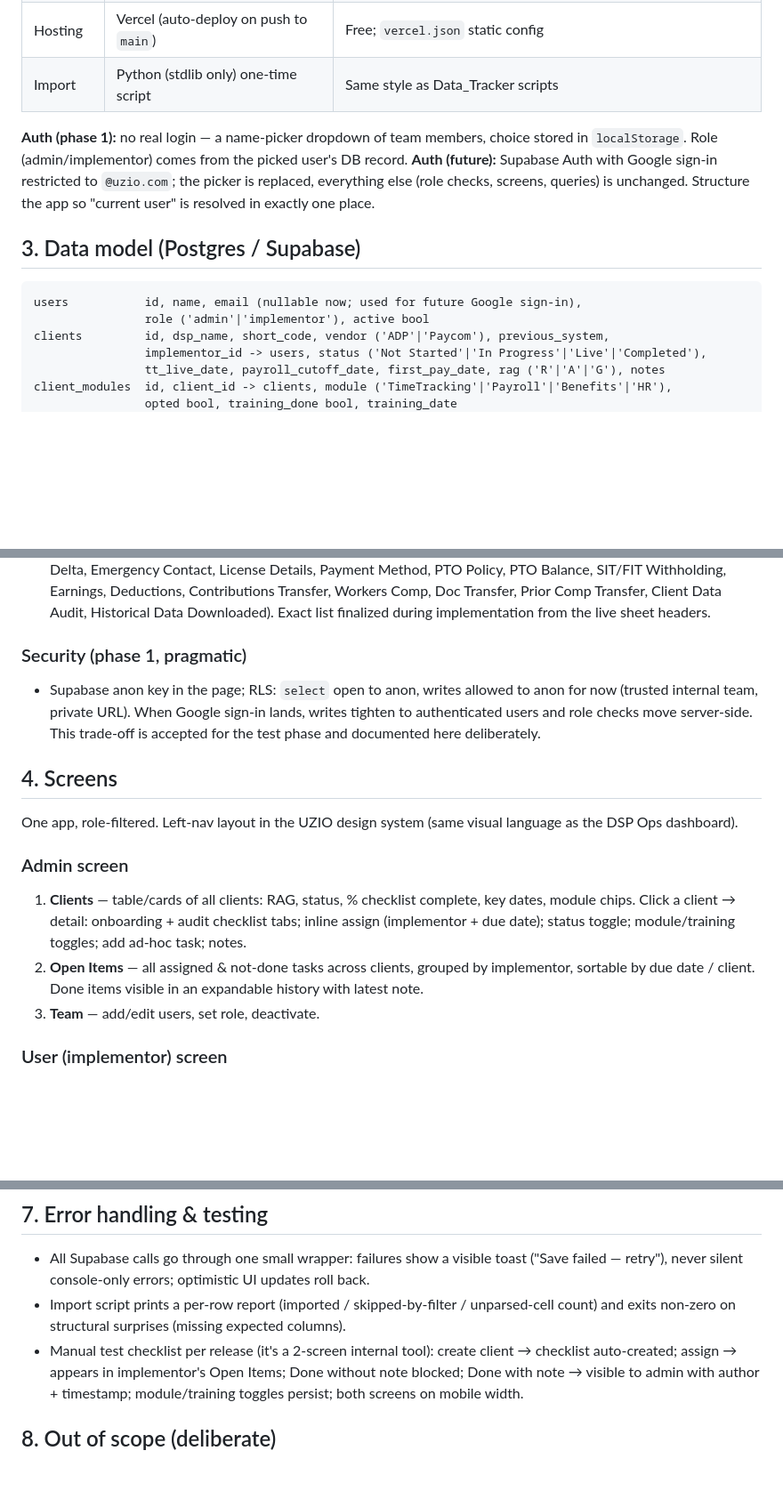
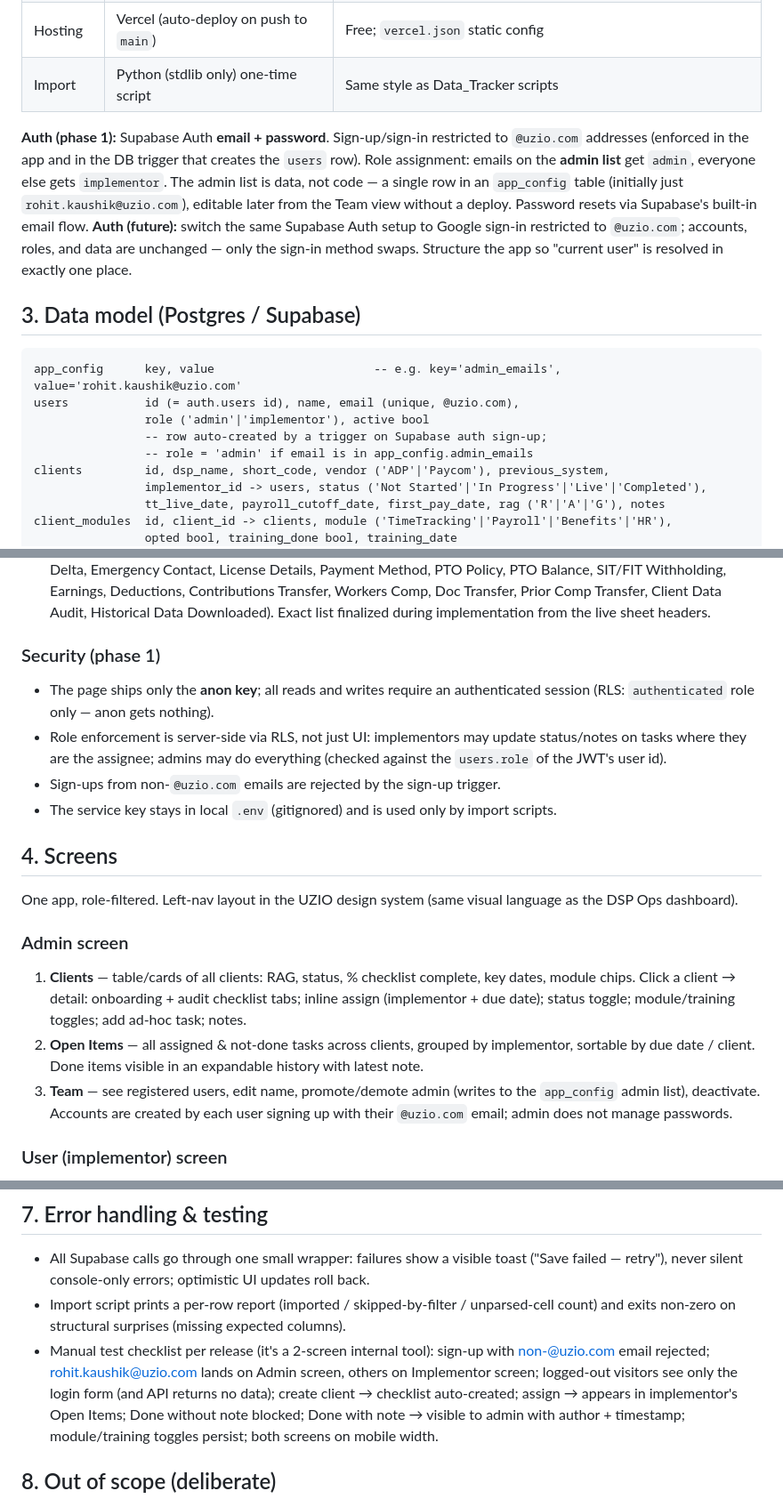
Before and after one commit to Rohit-Kaushik-git/CRM, a Markdown page: docs/specs/2026-08-24-dsp-crm-tracker-design.md, 3 parts joined by grey strips. Shown at 89% size. Rendered like a GitHub page; blank space fills up the shorter version.

Commit message:
Switch phase-1 auth from name-picker to Supabase email+password login
rohit.kaushik@uzio.com seeds the admin list (app_config, editable without deploy);
all other @uzio.com sign-ups become implementors. RLS now authenticated-only.

Co-Authored-By: Claude Opus 5 <noreply@anthropic.com>

````diff
--- a/docs/specs/2026-08-24-dsp-crm-tracker-design.md
+++ b/docs/specs/2026-08-24-dsp-crm-tracker-design.md
@@ -28,17 +28,24 @@ tracking should be easy and very user friendly."* YAGNI applies everywhere.
 | Hosting  | Vercel (auto-deploy on push to `main`) | Free; `vercel.json` static config |
 | Import   | Python (stdlib only) one-time script | Same style as Data_Tracker scripts |
 
-**Auth (phase 1):** no real login — a name-picker dropdown of team members, choice stored in
-`localStorage`. Role (admin/implementor) comes from the picked user's DB record.
-**Auth (future):** Supabase Auth with Google sign-in restricted to `@uzio.com`; the picker is
-replaced, everything else (role checks, screens, queries) is unchanged. Structure the app so
-"current user" is resolved in exactly one place.
+**Auth (phase 1):** Supabase Auth **email + password**. Sign-up/sign-in restricted to
+`@uzio.com` addresses (enforced in the app and in the DB trigger that creates the `users`
+row). Role assignment: emails on the **admin list** get `admin`, everyone else gets
+`implementor`. The admin list is data, not code — a single row in an `app_config` table
+(initially just `rohit.kaushik@uzio.com`), editable later from the Team view without a
+deploy. Password resets via Supabase's built-in email flow.
+**Auth (future):** switch the same Supabase Auth setup to Google sign-in restricted to
+`@uzio.com`; accounts, roles, and data are unchanged — only the sign-in method swaps.
+Structure the app so "current user" is resolved in exactly one place.
 
 ## 3. Data model (Postgres / Supabase)
 
 ```
-users           id, name, email (nullable now; used for future Google sign-in),
+app_config      key, value                       -- e.g. key='admin_emails', value='rohit.kaushik@uzio.com'
+users           id (= auth.users id), name, email (unique, @uzio.com),
                 role ('admin'|'implementor'), active bool
+                -- row auto-created by a trigger on Supabase auth sign-up;
+                -- role = 'admin' if email is in app_config.admin_emails
 clients         id, dsp_name, short_code, vendor ('ADP'|'Paycom'), previous_system,
                 implementor_id -> users, status ('Not Started'|'In Progress'|'Live'|'Completed'),
                 tt_live_date, payroll_cutoff_date, first_pay_date, rag ('R'|'A'|'G'), notes
@@ -65,11 +72,14 @@ Rules:
   Client Data Audit, Historical Data Downloaded). Exact list finalized during implementation
   from the live sheet headers.
 
-### Security (phase 1, pragmatic)
-- Supabase anon key in the page; RLS: `select` open to anon, writes allowed to anon for now
-  (trusted internal team, private URL). When Google sign-in lands, writes tighten to
-  authenticated users and role checks move server-side. This trade-off is accepted for the
-  test phase and documented here deliberately.
+### Security (phase 1)
+- The page ships only the **anon key**; all reads and writes require an authenticated
+  session (RLS: `authenticated` role only — anon gets nothing).
+- Role enforcement is server-side via RLS, not just UI: implementors may update
+  status/notes on tasks where they are the assignee; admins may do everything
+  (checked against the `users.role` of the JWT's user id).
+- Sign-ups from non-`@uzio.com` emails are rejected by the sign-up trigger.
+- The service key stays in local `.env` (gitignored) and is used only by import scripts.
 
 ## 4. Screens
 
@@ -82,7 +92,9 @@ the DSP Ops dashboard).
    (implementor + due date); status toggle; module/training toggles; add ad-hoc task; notes.
 2. **Open Items** — all assigned & not-done tasks across clients, grouped by implementor,
    sortable by due date / client. Done items visible in an expandable history with latest note.
-3. **Team** — add/edit users, set role, deactivate.
+3. **Team** — see registered users, edit name, promote/demote admin (writes to the
+   `app_config` admin list), deactivate. Accounts are created by each user signing up
+   with their `@uzio.com` email; admin does not manage passwords.
 
 ### User (implementor) screen
 1. **My Open Items** — tasks assigned to me, grouped by client; actions: mark In Progress,
@@ -121,7 +133,10 @@ CRM/
   ("Save failed — retry"), never silent console-only errors; optimistic UI updates roll back.
 - Import script prints a per-row report (imported / skipped-by-filter / unparsed-cell count)
   and exits non-zero on structural surprises (missing expected columns).
-- Manual test checklist per release (it's a 2-screen internal tool): create client →
+- Manual test checklist per release (it's a 2-screen internal tool): sign-up with
+  non-@uzio.com email rejected; rohit.kaushik@uzio.com lands on Admin screen, others on
+  Implementor screen; logged-out visitors see only the login form (and API returns no
+  data); create client →
   checklist auto-created; assign → appears in implementor's Open Items; Done without note
   blocked; Done with note → visible to admin with author + timestamp; module/training
   toggles persist; both screens on mobile width.
````
